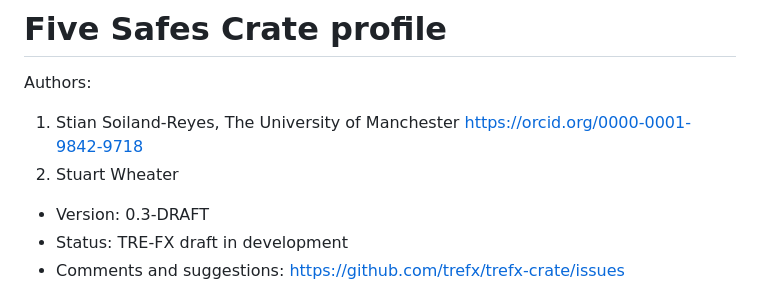
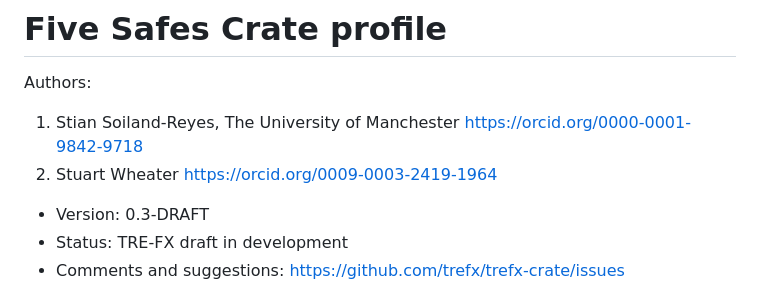
Before and after one commit to trefx/5s-crate, a Markdown page: 0.3-DRAFT/index.md, the part around the change. Drawn GitHub-style.

Commit message:
Stuart's ORCID

```diff
--- a/0.3-DRAFT/index.md
+++ b/0.3-DRAFT/index.md
@@ -6,8 +6,8 @@ Converted from https://docs.google.com/document/d/1N-3-RkFUFxLl0QozKQ7afhQHs4rKP
 
 Authors:
 
-1. Stian Soiland-Reyes, The University of Manchester [https://orcid.org/0000-0001-9842-9718](https://orcid.org/0000-0001-9842-9718)
-2. Stuart Wheater
+1. Stian Soiland-Reyes, The University of Manchester <https://orcid.org/0000-0001-9842-9718>
+2. Stuart Wheater <https://orcid.org/0009-0003-2419-1964>
 
 * Version: 0.3-DRAFT
 * Status: TRE-FX draft in development
```
